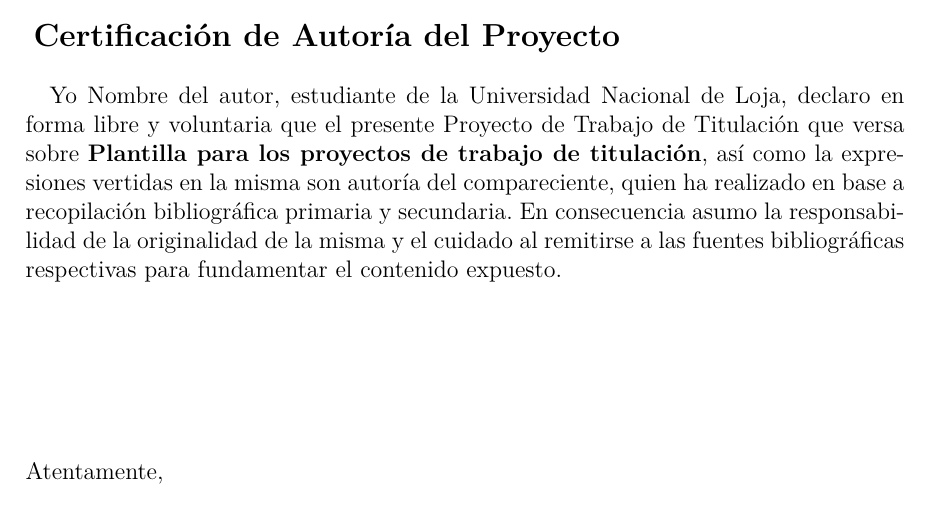
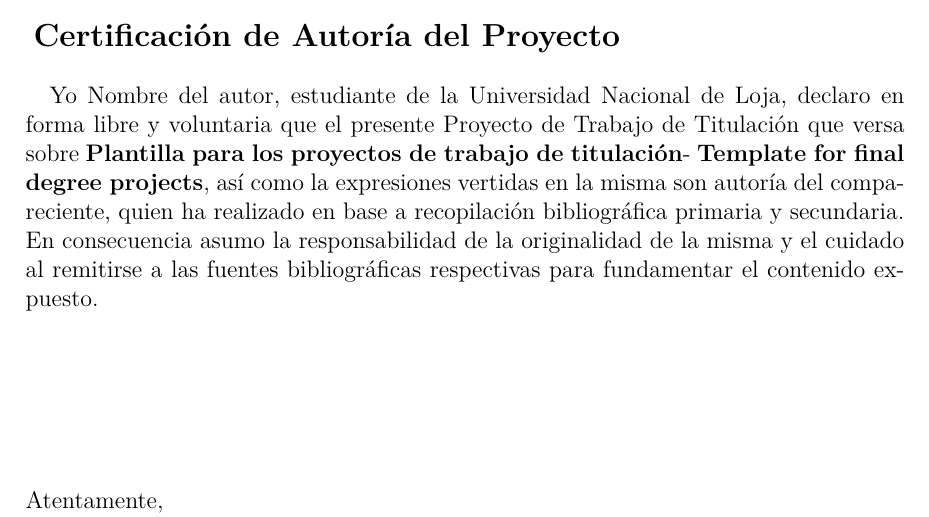
Before and after one commit to pfordonez/Plantilla-PTT-CIS-2020, a LaTeX thesis (proyecto.tex): part of page 4 of 37, cut so that both start at the same text. Compiled offline with XeLaTeX.

Commit message:
Actualización 2022

```diff
--- a/proyecto.tex
+++ b/proyecto.tex
@@ -79,7 +79,7 @@
 \newpage
 \noindent {\fontsize{16pt}{16pt} \selectfont \textbf{Certificación de Autoría del Proyecto}}\\
 
-Yo \miNombre, estudiante de la Universidad Nacional de Loja, declaro en forma libre y voluntaria que el presente Proyecto de Trabajo de Titulación que versa sobre \textbf{\titulo}, así como la expresiones vertidas en la misma son autoría del compareciente, quien ha realizado en base a recopilación bibliográfica primaria y secundaria. En consecuencia asumo la responsabilidad de la originalidad de la misma y el cuidado al remitirse a las fuentes bibliográficas respectivas para fundamentar el contenido expuesto.\\
+Yo \miNombre, estudiante de la Universidad Nacional de Loja, declaro en forma libre y voluntaria que el presente Proyecto de Trabajo de Titulación que versa sobre \textbf{\titulo}- \textbf{\tituloEng}, así como la expresiones vertidas en la misma son autoría del compareciente, quien ha realizado en base a recopilación bibliográfica primaria y secundaria. En consecuencia asumo la responsabilidad de la originalidad de la misma y el cuidado al remitirse a las fuentes bibliográficas respectivas para fundamentar el contenido expuesto.\\
 \linebreak
 \linebreak
 \linebreak
```
